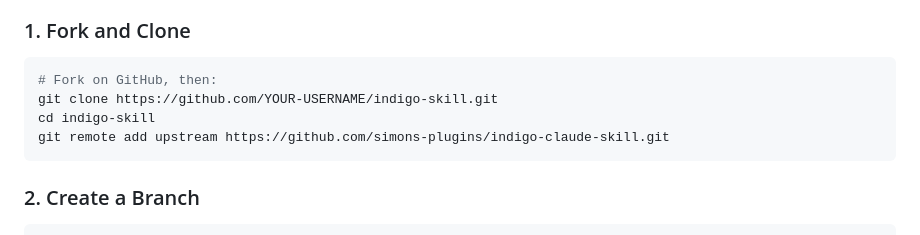
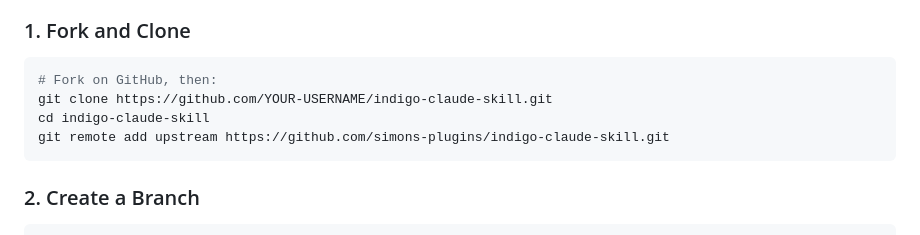
Before and after one commit to simons-plugins/indigo-claude-skill, a Markdown page: CONTRIBUTING.md, the part around the change. GitHub-like rendering.

Commit message:
Remove remaining dead links to old repository
Fixed:
- QUICK_START.md: Updated install script URL to new repository
- CONTRIBUTING.md: Updated fork/clone example to use correct repo name

These were 404 dead links pointing to the old indigo-community/indigo-skill repository.

Co-Authored-By: Claude Sonnet 4.5 <noreply@anthropic.com>

````diff
--- a/CONTRIBUTING.md
+++ b/CONTRIBUTING.md
@@ -41,8 +41,8 @@ Thank you for contributing! This skill helps the entire Indigo development commu
 
 ```bash
 # Fork on GitHub, then:
-git clone https://github.com/YOUR-USERNAME/indigo-skill.git
-cd indigo-skill
+git clone https://github.com/YOUR-USERNAME/indigo-claude-skill.git
+cd indigo-claude-skill
 git remote add upstream https://github.com/simons-plugins/indigo-claude-skill.git
 ```
 
````
Also changed, not shown: QUICK_START.md (+1 -1 lines).
